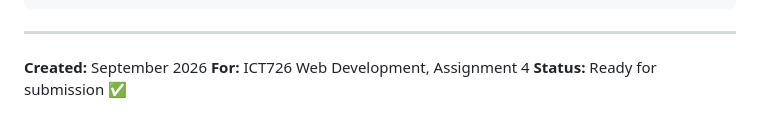
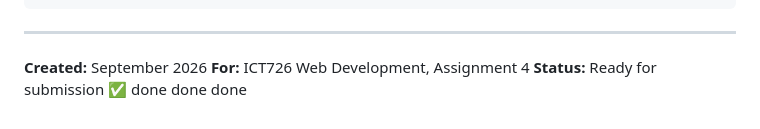
Before and after one commit to parisha01/nordic-nest-ecommerce, a Markdown page: ENHANCEMENTS.md, the part around the change. GitHub-like rendering.

```diff
--- a/ENHANCEMENTS.md
+++ b/ENHANCEMENTS.md
@@ -306,3 +306,4 @@ function send_reset_email($to, $reset_token) {
 **Created:** September 2026
 **For:** ICT726 Web Development, Assignment 4
 **Status:** Ready for submission ✅
+done done done
```
